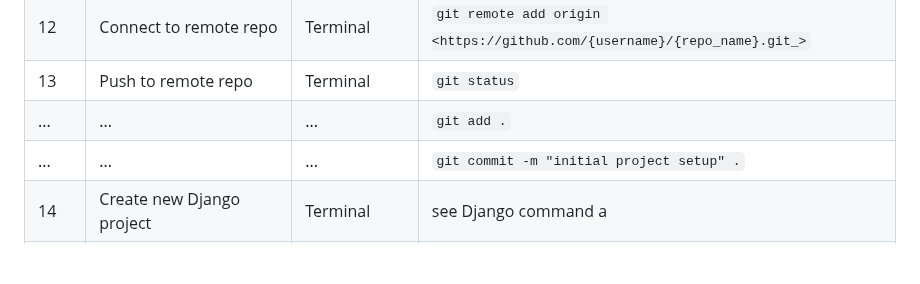
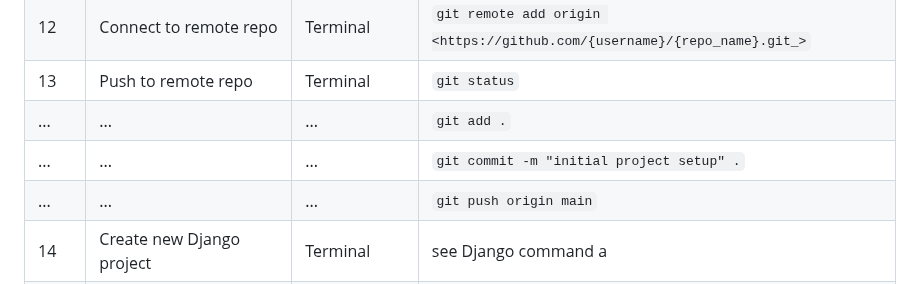
Before and after one commit to kpgomez/reading-notes, a Markdown page: code-401/django-api-steps.md, the part around one of its changes. Rendered like a GitHub page; blank space fills up the shorter version.

```diff
--- a/code-401/django-api-steps.md
+++ b/code-401/django-api-steps.md
@@ -19,6 +19,7 @@
 | 13 | Push to remote repo | Terminal | `git status` |
 | ... | ... | ... | `git add .`|
 | ... | ... | ... | `git commit -m "initial project setup" .` |
+| ... | ... | ... | `git push origin main` |
 | 14 | Create new Django project | Terminal | see Django command a |
 | 15 | Create new Django app(s) | Terminal | see Django command b |
 | 16 | Create a urls.py for each app | Terminal | `touch <app_name>/urls.py` |
```
Also changed, not shown: other parts of code-401/django-api-steps.md (+0 -1 lines).
